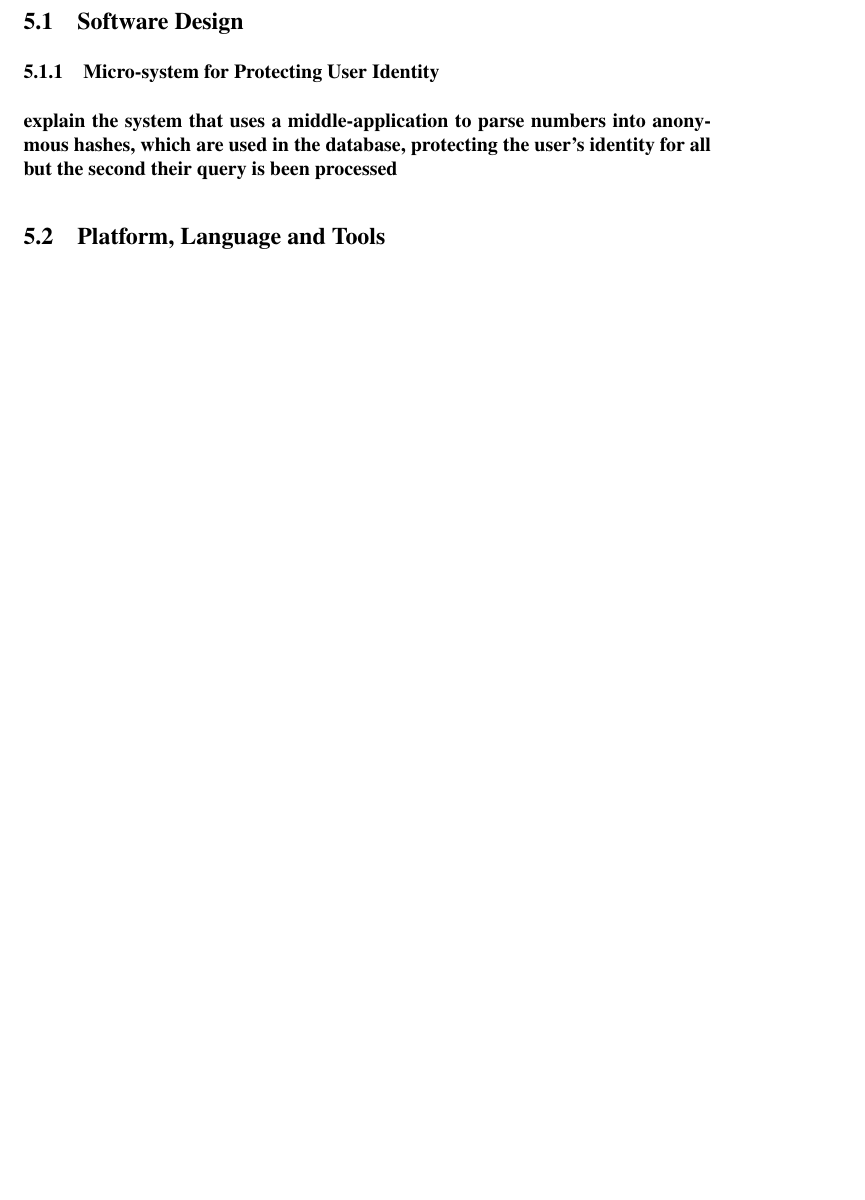
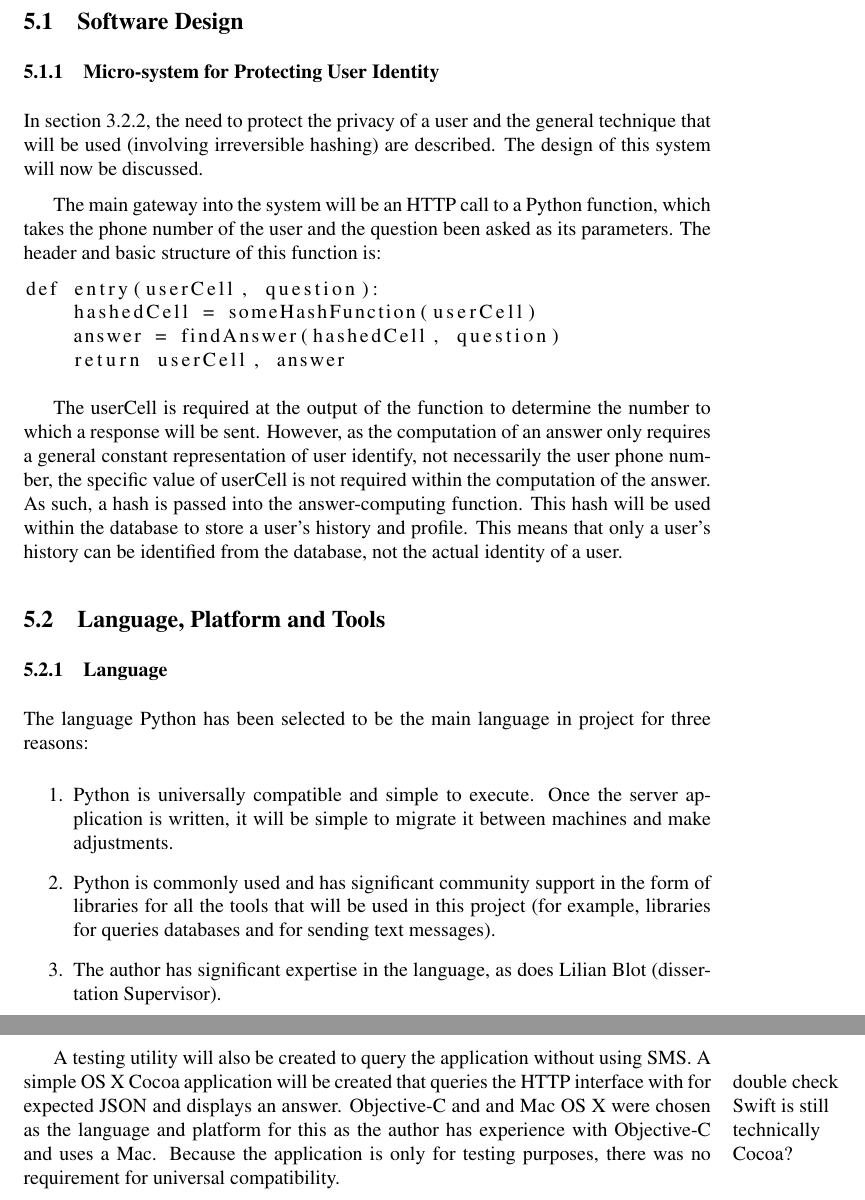
Before and after one commit to samheather/Dissertation, a LaTeX paper (Report/Report.tex): part of page 24 of 33 before the commit and two parts of pages 24 and 25 of 34 after it, the two joined at a grey line, cut so that both start at the same text, the shorter picture padded with empty space. Compiled offline with pdfLaTeX.

Commit message:
Started Adding design and implementation

```diff
--- a/Report/Report.tex
+++ b/Report/Report.tex
@@ -14,6 +14,7 @@
 \usepackage{cite}
 \usepackage[autostyle]{csquotes}
 \usepackage{marginnote}
+\usepackage{listings}% for source code styling
 
 % to avoid having to escape all underscores to avoid "missing $ inserted" error.
 \usepackage{url}
@@ -373,11 +372,30 @@ Fit criterion are stated after each non-functional requirement, which will be us
 %TODO start writing this!
 
 \subsubsection{Micro-system for Protecting User Identity}
-{\bf explain the system that uses a middle-application to parse numbers into anonymous hashes, which are used in the database, protecting the user's identity for all but the second their query is been processed}
-%TODO Write / create diagrams showing microsystem for protecting identify with middle-application.
 
-\subsection{Platform, Language and Tools}
-%TODO start writing this!
+In section \ref{subsubsec:userPrivacyAndDataProtection}, the need to protect the privacy of a user and the general technique that will be used (involving irreversible hashing) are described.  The design of this system will now be discussed.
+
+The main gateway into the system will be an HTTP call to a Python function, which takes the phone number of the user and the question been asked as its parameters.  The header and basic structure of this function is:
+
+\begin{lstlisting}
+def entry(userCell, question):
+    hashedCell = someHashFunction(userCell)
+    answer = findAnswer(hashedCell, question)
+    return userCell, answer
+\end{lstlisting}
+
+The userCell is required at the output of the function to determine the number to which a response will be sent.  However, as the computation of an answer only requires a general constant representation of user identify, not necessarily the user phone number, the specific value of userCell is not required within the computation of the answer.  As such, a hash is passed into the answer-computing function.  This hash will be used within the database to store a user's history and profile.  This means that only a user's history can be identified from the database, not the actual identity of a user.
+
+\subsection{Language, Platform and Tools}
+\subsubsection{Language}
+The language Python has been selected to be the main language in project for three reasons:
+\begin{enumerate}
+  \item Python is universally compatible and simple to execute.  Once the server application is written, it will be simple to migrate it between machines and make adjustments.
+  \item Python is commonly used and has significant community support in the form of libraries for all the tools that will be used in this project (for example, libraries for queries databases and for sending text messages).
+  \item The author has significant expertise in the language, as does Lilian Blot (dissertation Supervisor).
+\end{enumerate}
+
+A testing utility will also be created to query the application without using SMS.  A simple OS X Cocoa \marginnote{double check Swift is still technically Cocoa?} application will be created that queries the HTTP interface with for expected JSON and displays an answer.  Objective-C and and Mac OS X were chosen as the language and platform for this as the author has experience with Objective-C and uses a Mac.  Because the application is only for testing purposes, there was no requirement for universal compatibility.
 
 \newpage
 \section{Implementation}
```
Also changed, not shown: Report/Report.pdf, Report/Report.tex (8 more changed lines), 5 other files.
